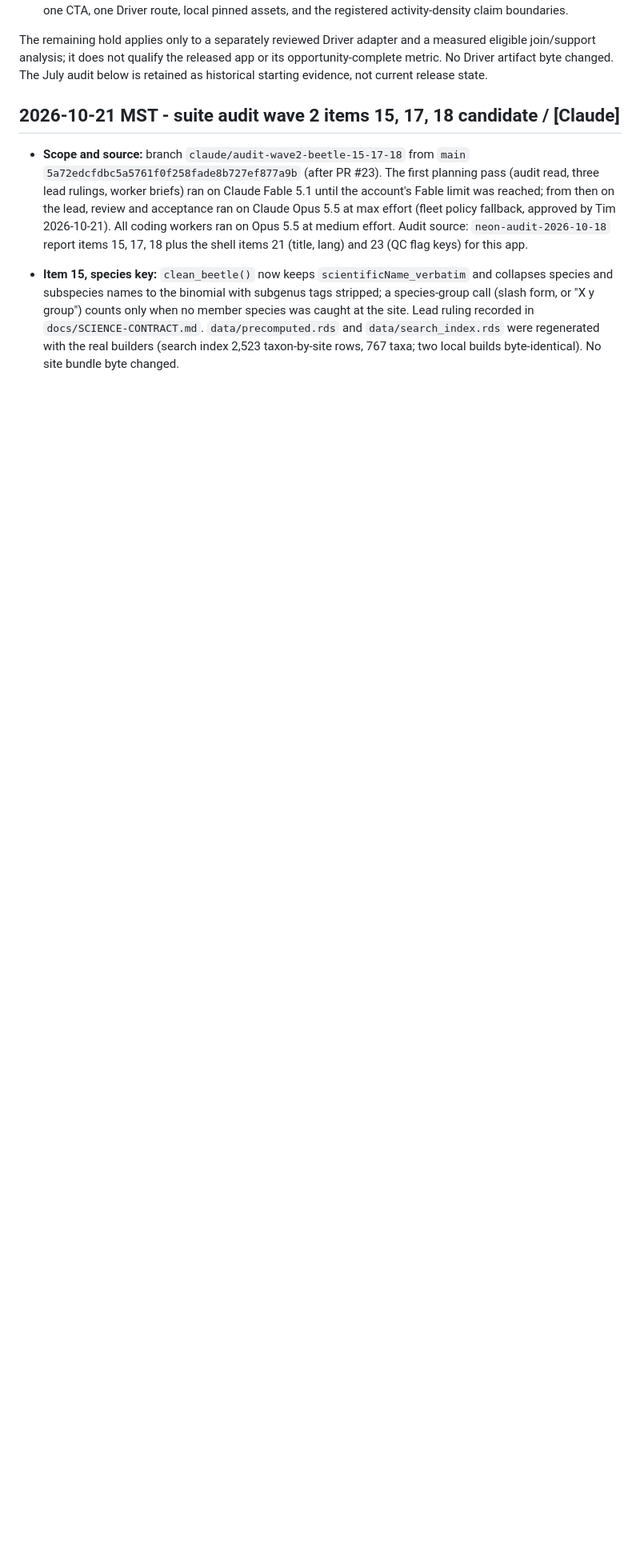
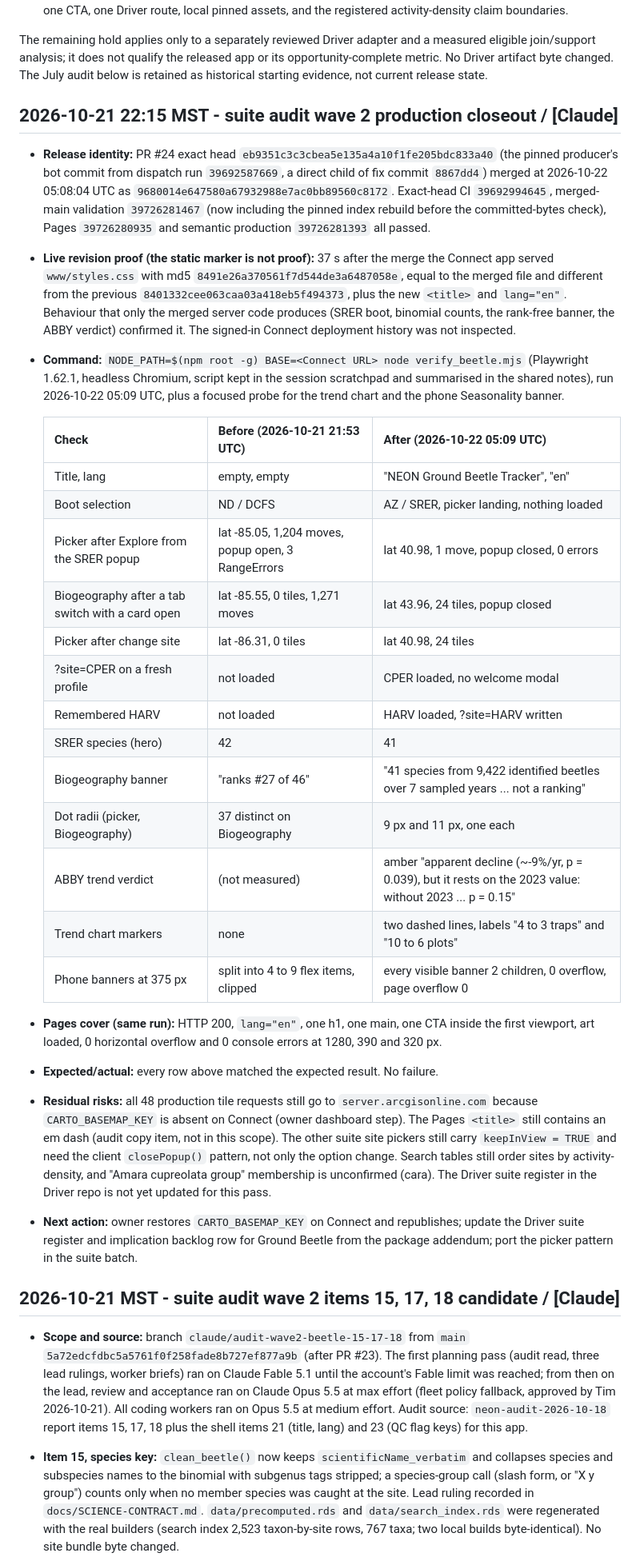
Before and after one commit to tgilbert14/NEON-Ground-Beetle-Tracker, a Markdown page: docs/BUILD-TEST-HANDOFF.md, the part around one of its changes. Shown at 80% size. GitHub-like rendering; blank space fills up the shorter version.

```diff
--- a/docs/BUILD-TEST-HANDOFF.md
+++ b/docs/BUILD-TEST-HANDOFF.md
@@ -46,6 +56,59 @@ The remaining hold applies only to a separately reviewed Driver adapter and a
 measured eligible join/support analysis; it does not qualify the released app or
 its opportunity-complete metric. No Driver artifact byte changed. The July audit
 below is retained as historical starting evidence, not current release state.
+
+## 2026-10-21 22:15 MST - suite audit wave 2 production closeout / [Claude]
+
+- **Release identity:** PR #24 exact head `eb9351c3c3cbea5e135a4a10f1fe205bdc833a40`
+  (the pinned producer's bot commit from dispatch run `39692587669`, a direct child
+  of fix commit `8867dd4`) merged at 2026-10-22 05:08:04 UTC as
+  `9680014e647580a67932988e7ac0bb89560c8172`. Exact-head CI `39692994645`,
+  merged-main validation `39726281467` (now including the pinned index rebuild
+  before the committed-bytes check), Pages `39726280935` and semantic production
+  `39726281393` all passed.
+- **Live revision proof (the static marker is not proof):** 37 s after the merge
+  the Connect app served `www/styles.css` with md5
+  `8491e26a370561f7d544de3a6487058e`, equal to the merged file and different from
+  the previous `8401332cee063caa03a418eb5f494373`, plus the new `<title>` and
+  `lang="en"`. Behaviour that only the merged server code produces (SRER boot,
+  binomial counts, the rank-free banner, the ABBY verdict) confirmed it. The
+  signed-in Connect deployment history was not inspected.
+- **Command:** `NODE_PATH=$(npm root -g) BASE=<Connect URL> node verify_beetle.mjs`
+  (Playwright 1.62.1, headless Chromium, script kept in the session scratchpad and
+  summarised in the shared notes), run 2026-10-22 05:09 UTC, plus a focused probe
+  for the trend chart and the phone Seasonality banner.
+
+  | Check | Before (2026-10-21 21:53 UTC) | After (2026-10-22 05:09 UTC) |
+  |---|---|---|
+  | Title, lang | empty, empty | "NEON Ground Beetle Tracker", "en" |
+  | Boot selection | ND / DCFS | AZ / SRER, picker landing, nothing loaded |
+  | Picker after Explore from the SRER popup | lat -85.05, 1,204 moves, popup open, 3 RangeErrors | lat 40.98, 1 move, popup closed, 0 errors |
+  | Biogeography after a tab switch with a card open | lat -85.55, 0 tiles, 1,271 moves | lat 43.96, 24 tiles, popup closed |
+  | Picker after change site | lat -86.31, 0 tiles | lat 40.98, 24 tiles |
+  | ?site=CPER on a fresh profile | not loaded | CPER loaded, no welcome modal |
+  | Remembered HARV | not loaded | HARV loaded, ?site=HARV written |
+  | SRER species (hero) | 42 | 41 |
+  | Biogeography banner | "ranks #27 of 46" | "41 species from 9,422 identified beetles over 7 sampled years ... not a ranking" |
+  | Dot radii (picker, Biogeography) | 37 distinct on Biogeography | 9 px and 11 px, one each |
+  | ABBY trend verdict | (not measured) | amber "apparent decline (~-9%/yr, p = 0.039), but it rests on the 2023 value: without 2023 ... p = 0.15" |
+  | Trend chart markers | none | two dashed lines, labels "4 to 3 traps" and "10 to 6 plots" |
+  | Phone banners at 375 px | split into 4 to 9 flex items, clipped | every visible banner 2 children, 0 overflow, page overflow 0 |
+
+- **Pages cover (same run):** HTTP 200, `lang="en"`, one h1, one main, one CTA
+  inside the first viewport, art loaded, 0 horizontal overflow and 0 console
+  errors at 1280, 390 and 320 px.
+- **Expected/actual:** every row above matched the expected result. No failure.
+- **Residual risks:** all 48 production tile requests still go to
+  `server.arcgisonline.com` because `CARTO_BASEMAP_KEY` is absent on Connect (owner
+  dashboard step). The Pages `<title>` still contains an em dash (audit copy item,
+  not in this scope). The other suite site pickers still carry `keepInView = TRUE`
+  and need the client `closePopup()` pattern, not only the option change. Search
+  tables still order sites by activity-density, and "Amara cupreolata group"
+  membership is unconfirmed (cara). The Driver suite register in the Driver repo
+  is not yet updated for this pass.
+- **Next action:** owner restores `CARTO_BASEMAP_KEY` on Connect and republishes;
+  update the Driver suite register and implication backlog row for Ground Beetle
+  from the package addendum; port the picker pattern in the suite batch.
 
 ## 2026-10-21 MST - suite audit wave 2 items 15, 17, 18 candidate / [Claude]
 
```
Also changed, not shown: other parts of docs/BUILD-TEST-HANDOFF.md (+14 -4 lines), docs/DRIVER-KNOWLEDGE-PACKAGE.md (+22 -0 lines).
